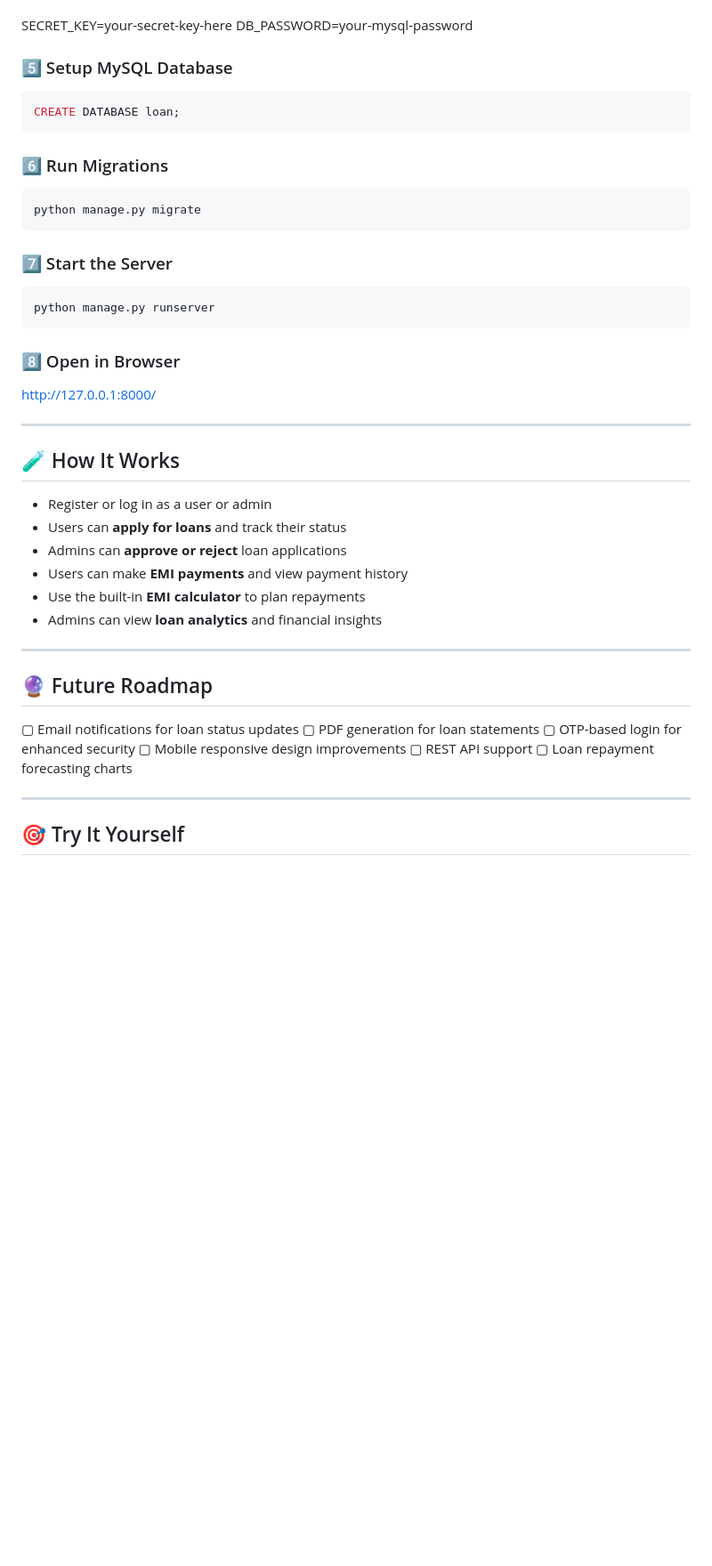
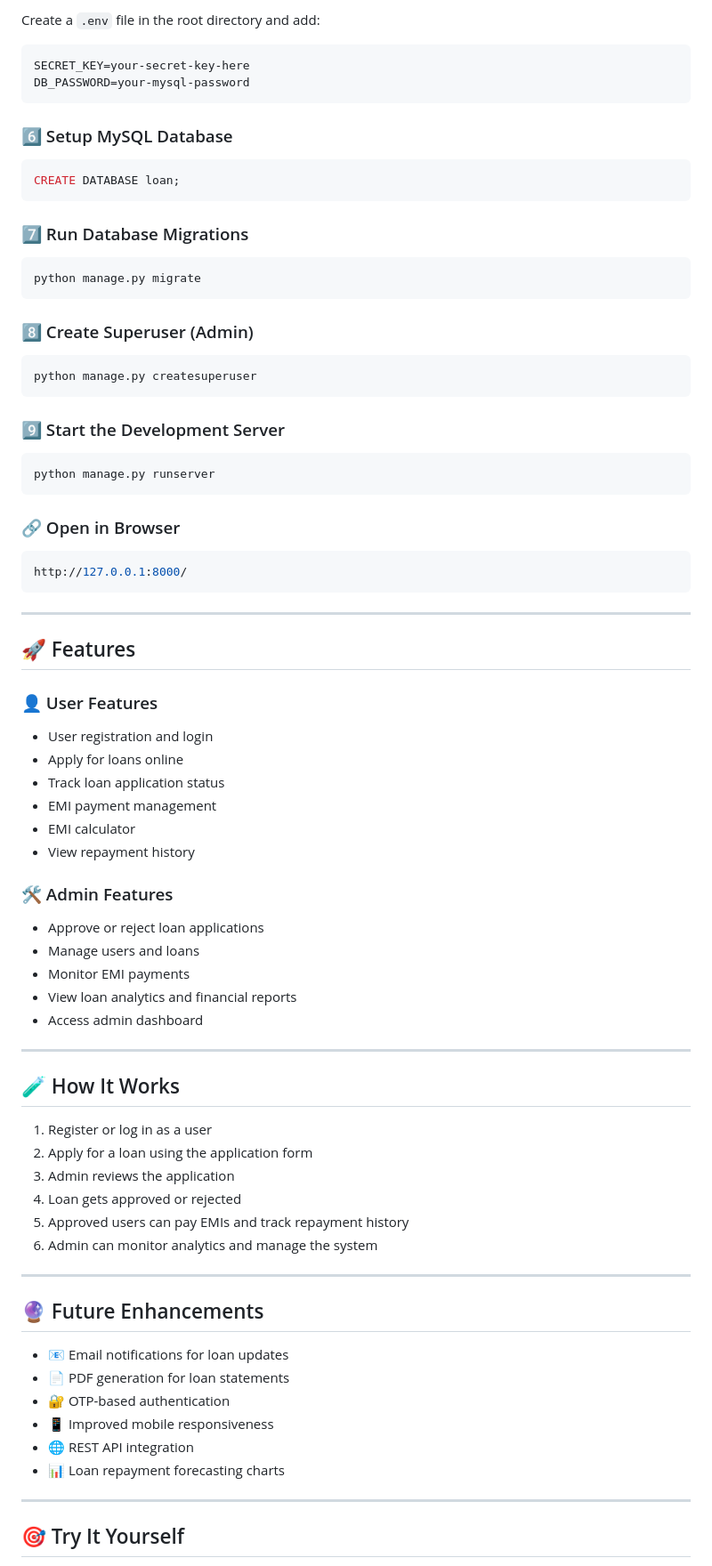
Before and after one commit to Deepika6689/loan-project, a Markdown page: README.md, the part around one of its changes. Shown at 89% size. Rendered like a GitHub page; blank space fills up the shorter version.

````diff
--- a/README.md
+++ b/README.md
@@ -74,44 +92,81 @@ Create a `.env` file in the root directory:
 
+Create a `.env` file in the root directory and add:
+
+```env
 SECRET_KEY=your-secret-key-here
 DB_PASSWORD=your-mysql-password
+```
 
-### 5️⃣ Setup MySQL Database
+### 6️⃣ Setup MySQL Database
+
 ```sql
 CREATE DATABASE loan;
 ```
 
-### 6️⃣ Run Migrations
+### 7️⃣ Run Database Migrations
+
 ```bash
 python manage.py migrate
 ```
 
-### 7️⃣ Start the Server
+### 8️⃣ Create Superuser (Admin)
+
+```bash
+python manage.py createsuperuser
+```
+
+### 9️⃣ Start the Development Server
+
 ```bash
 python manage.py runserver
 ```
 
-### 8️⃣ Open in Browser
+### 🔗 Open in Browser
+
+```bash
 http://127.0.0.1:8000/
+```
+
+---
+
+## 🚀 Features
+
+### 👤 User Features
+- User registration and login
+- Apply for loans online
+- Track loan application status
+- EMI payment management
+- EMI calculator
+- View repayment history
+
+### 🛠️ Admin Features
+- Approve or reject loan applications
+- Manage users and loans
+- Monitor EMI payments
+- View loan analytics and financial reports
+- Access admin dashboard
 
 ---
 
 ## 🧪 How It Works
-- Register or log in as a user or admin
-- Users can **apply for loans** and track their status
-- Admins can **approve or reject** loan applications
-- Users can make **EMI payments** and view payment history
-- Use the built-in **EMI calculator** to plan repayments
-- Admins can view **loan analytics** and financial insights
+
+1. Register or log in as a user
+2. Apply for a loan using the application form
+3. Admin reviews the application
+4. Loan gets approved or rejected
+5. Approved users can pay EMIs and track repayment history
+6. Admin can monitor analytics and manage the system
 
 ---
 
-## 🔮 Future Roadmap
-▢ Email notifications for loan status updates
-▢ PDF generation for loan statements
-▢ OTP-based login for enhanced security
-▢ Mobile responsive design improvements
-▢ REST API support
-▢ Loan repayment forecasting charts
+## 🔮 Future Enhancements
+
+- 📧 Email notifications for loan updates
+- 📄 PDF generation for loan statements
+- 🔐 OTP-based authentication
+- 📱 Improved mobile responsiveness
+- 🌐 REST API integration
+- 📊 Loan repayment forecasting charts
 
 ---
 
````
Also changed, not shown: other parts of README.md (+73 -44 lines).
